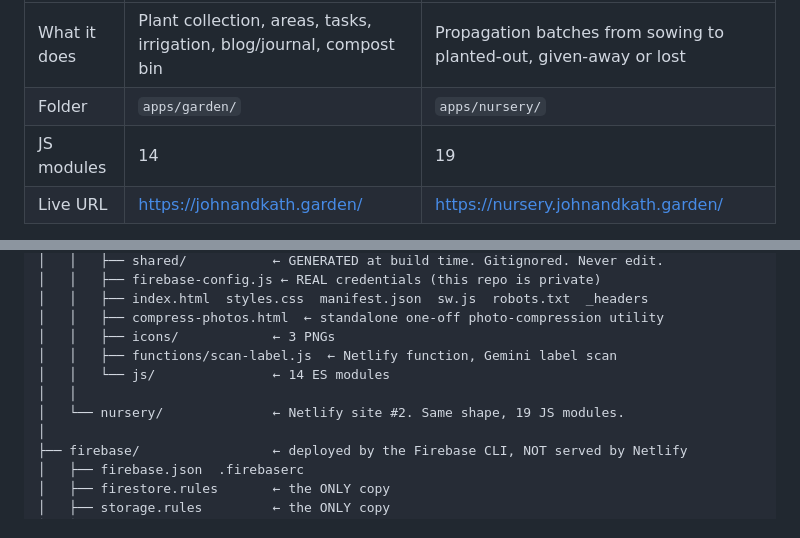
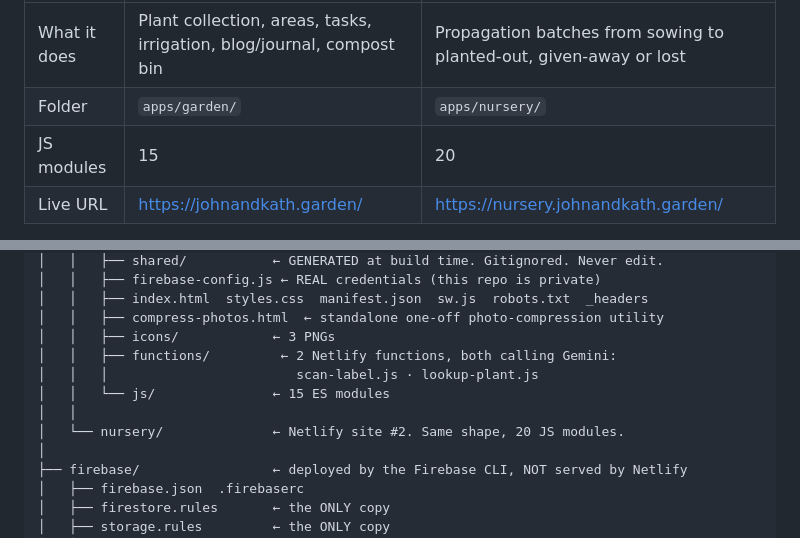
Before and after one commit to johnthegardenerbullivant-dotcom/garden-nursery-apps, a Markdown page: CLAUDE.md, 2 parts joined by grey strips. GitHub-like rendering.

Commit message:
docs: correct the module counts and the functions line in the repo layout

```diff
--- a/CLAUDE.md
+++ b/CLAUDE.md
@@ -14,7 +14,7 @@ Two Progressive Web Apps, one Firebase project, one private repo, two Netlify si
 |---|---|---|
 | What it does | Plant collection, areas, tasks, irrigation, blog/journal, compost bin | Propagation batches from sowing to planted-out, given-away or lost |
 | Folder | `apps/garden/` | `apps/nursery/` |
-| JS modules | 14 | 19 |
+| JS modules | 15 | 20 |
 | Live URL | https://johnandkath.garden/ | https://nursery.johnandkath.garden/ |
 
 - **Owner:** John Bullivant
@@ -51,10 +51,11 @@ garden-apps/
 │   │   ├── index.html  styles.css  manifest.json  sw.js  robots.txt  _headers
 │   │   ├── compress-photos.html  ← standalone one-off photo-compression utility
 │   │   ├── icons/            ← 3 PNGs
-│   │   ├── functions/scan-label.js  ← Netlify function, Gemini label scan
-│   │   └── js/               ← 14 ES modules
+│   │   ├── functions/         ← 2 Netlify functions, both calling Gemini:
+│   │   │                        scan-label.js · lookup-plant.js
+│   │   └── js/               ← 15 ES modules
 │   │
-│   └── nursery/              ← Netlify site #2. Same shape, 19 JS modules.
+│   └── nursery/              ← Netlify site #2. Same shape, 20 JS modules.
 │
 ├── firebase/                 ← deployed by the Firebase CLI, NOT served by Netlify
 │   ├── firebase.json  .firebaserc
```
